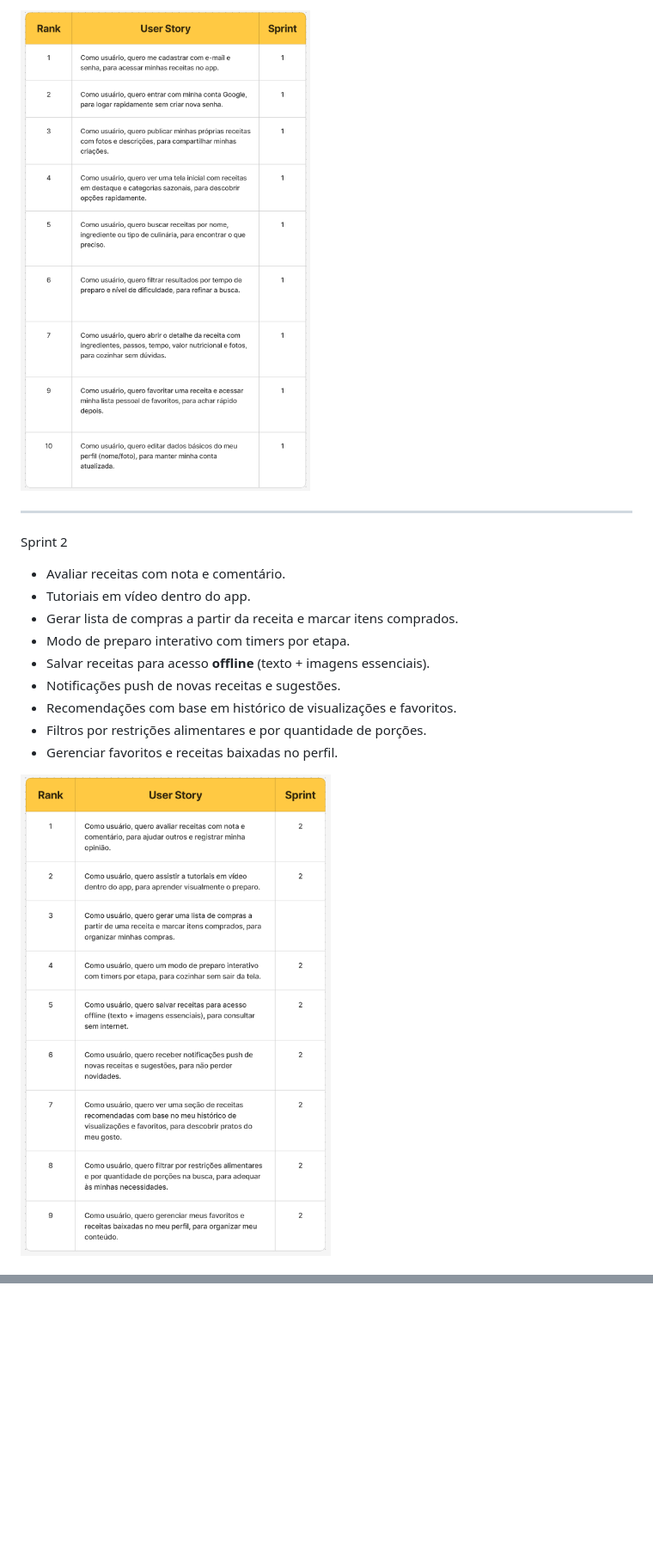
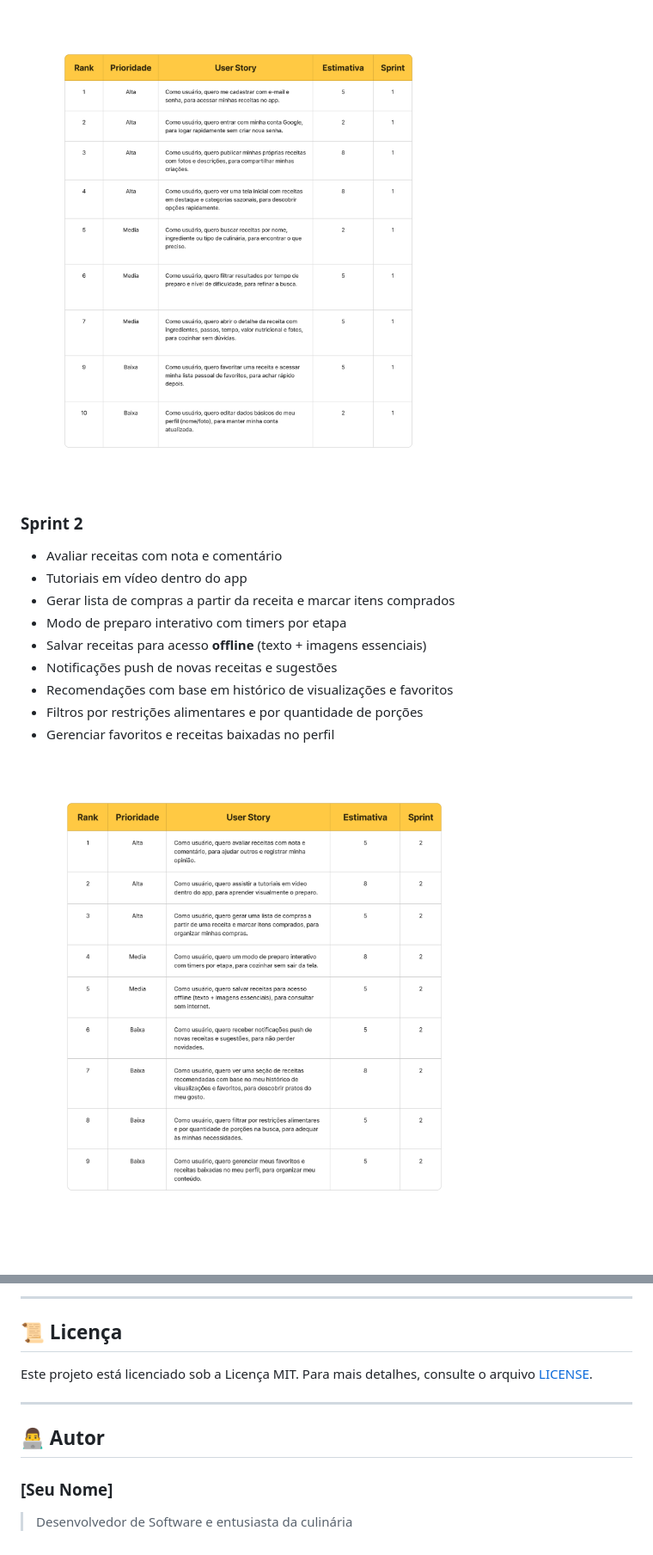
Before and after one commit to 0thigs/cookiefy, a Markdown page: README.md, 2 parts joined by grey strips. Shown: that part at 86% size. Rendered like a GitHub page; pictures changed too: documentation/images/user-stories-sprint-1.png, documentation/images/user-stories-sprint-2.png; blank space fills up the shorter version.

Commit message:
feat: add LICENSE, backlog, and documentation for Recipe Flow

```diff
--- a/README.md
+++ b/README.md
@@ -12,19 +60,16 @@ Sprint 1
 
 ![User Stories Sprint 1](documentation/images/user-stories-sprint-1.png)
 
----
-
-Sprint 2
-
-* Avaliar receitas com nota e comentário.
-* Tutoriais em vídeo dentro do app.
-* Gerar lista de compras a partir da receita e marcar itens comprados.
-* Modo de preparo interativo com timers por etapa.
-* Salvar receitas para acesso **offline** (texto + imagens essenciais).
-* Notificações push de novas receitas e sugestões.
-* Recomendações com base em histórico de visualizações e favoritos.
-* Filtros por restrições alimentares e por quantidade de porções.
-* Gerenciar favoritos e receitas baixadas no perfil.
+### Sprint 2
+* Avaliar receitas com nota e comentário
+* Tutoriais em vídeo dentro do app
+* Gerar lista de compras a partir da receita e marcar itens comprados
+* Modo de preparo interativo com timers por etapa
+* Salvar receitas para acesso **offline** (texto + imagens essenciais)
+* Notificações push de novas receitas e sugestões
+* Recomendações com base em histórico de visualizações e favoritos
+* Filtros por restrições alimentares e por quantidade de porções
+* Gerenciar favoritos e receitas baixadas no perfil
 
 ![User Stories Sprint 2](documentation/images/user-stories-sprint-2.png)
 
@@ -42,0 +130,12 @@ Sprint 3
+---
+
+## 📜 Licença
+
+Este projeto está licenciado sob a Licença MIT. Para mais detalhes, consulte o arquivo [LICENSE](LICENSE).
+
+---
+
+## 👨‍💻 Autor
+
+### [Seu Nome]
+> Desenvolvedor de Software e entusiasta da culinária
```
Also changed, not shown: other parts of README.md (+108 -18 lines), docs/README.md (added, +51 -0 lines), docs/backlog.md (added, +179 -0 lines), docs/commit-guideline.md (added, +68 -0 lines), documentation/images/user-stories-sprint-3.png, documentation/images/user-stories.png (added), 1 other file.
